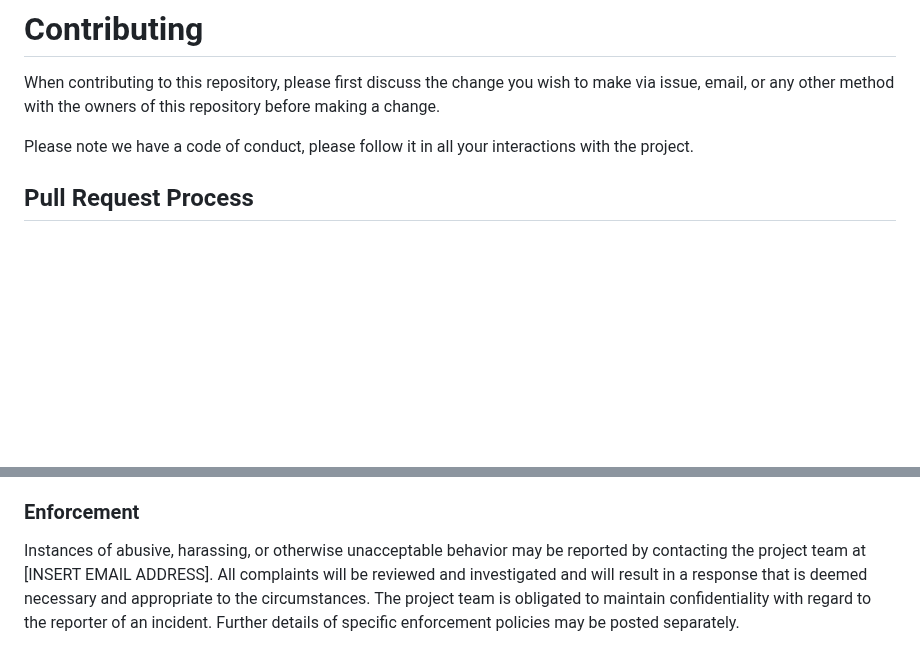
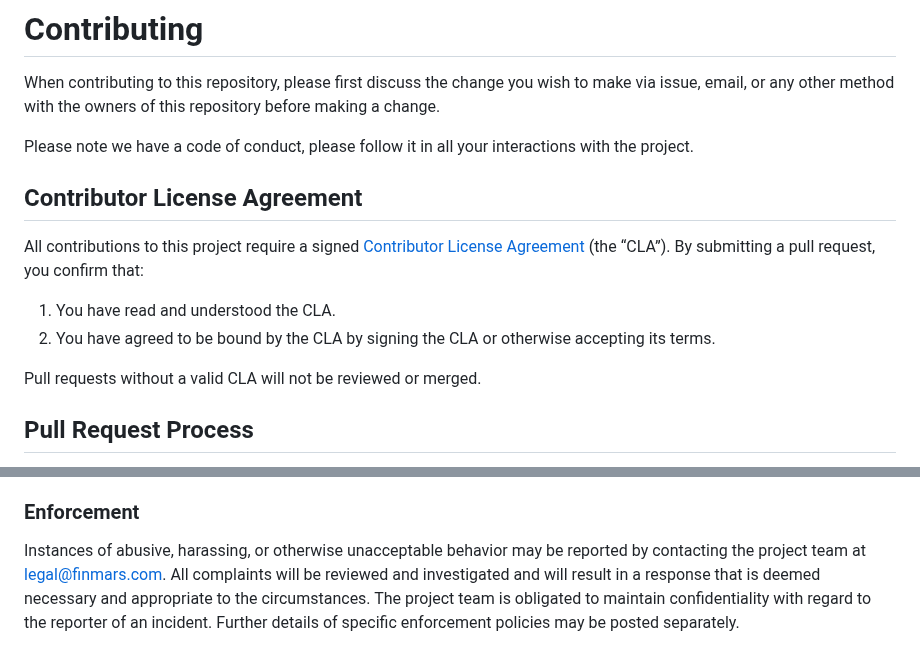
Before and after one commit to finmars-platform/finmars-start-page, a Markdown page: CONTRIBUTING.md, 2 parts joined by grey strips. Rendered like a GitHub page; blank space fills up the shorter version.

```diff
--- a/CONTRIBUTING.md
+++ b/CONTRIBUTING.md
@@ -4,6 +4,14 @@ When contributing to this repository, please first discuss the change you wish t
 email, or any other method with the owners of this repository before making a change.
 
 Please note we have a code of conduct, please follow it in all your interactions with the project.
+
+## Contributor License Agreement
+All contributions to this project require a signed [Contributor License Agreement](./CLA.MD) (the “CLA”). By submitting a pull request, you confirm that:
+1.	You have read and understood the CLA.
+2.	You have agreed to be bound by the CLA by signing the CLA or otherwise accepting its terms.
+
+Pull requests without a valid CLA will not be reviewed or merged.
+
 
 ## Pull Request Process
 
@@ -73,7 +81,7 @@ further defined and clarified by project maintainers.
 ### Enforcement
 
 Instances of abusive, harassing, or otherwise unacceptable behavior may be
-reported by contacting the project team at [INSERT EMAIL ADDRESS]. All
+reported by contacting the project team at legal@finmars.com. All
 complaints will be reviewed and investigated and will result in a response that
 is deemed necessary and appropriate to the circumstances. The project team is
 obligated to maintain confidentiality with regard to the reporter of an incident.
```
